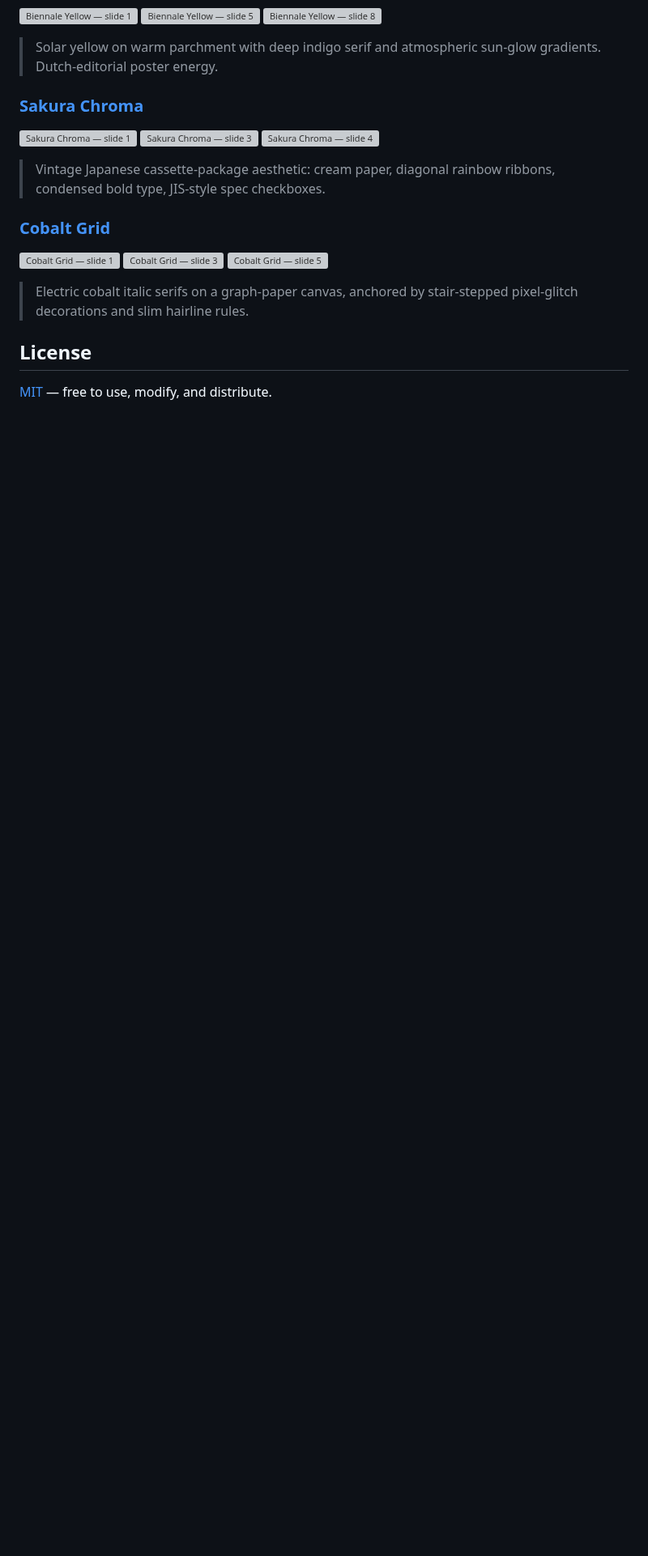
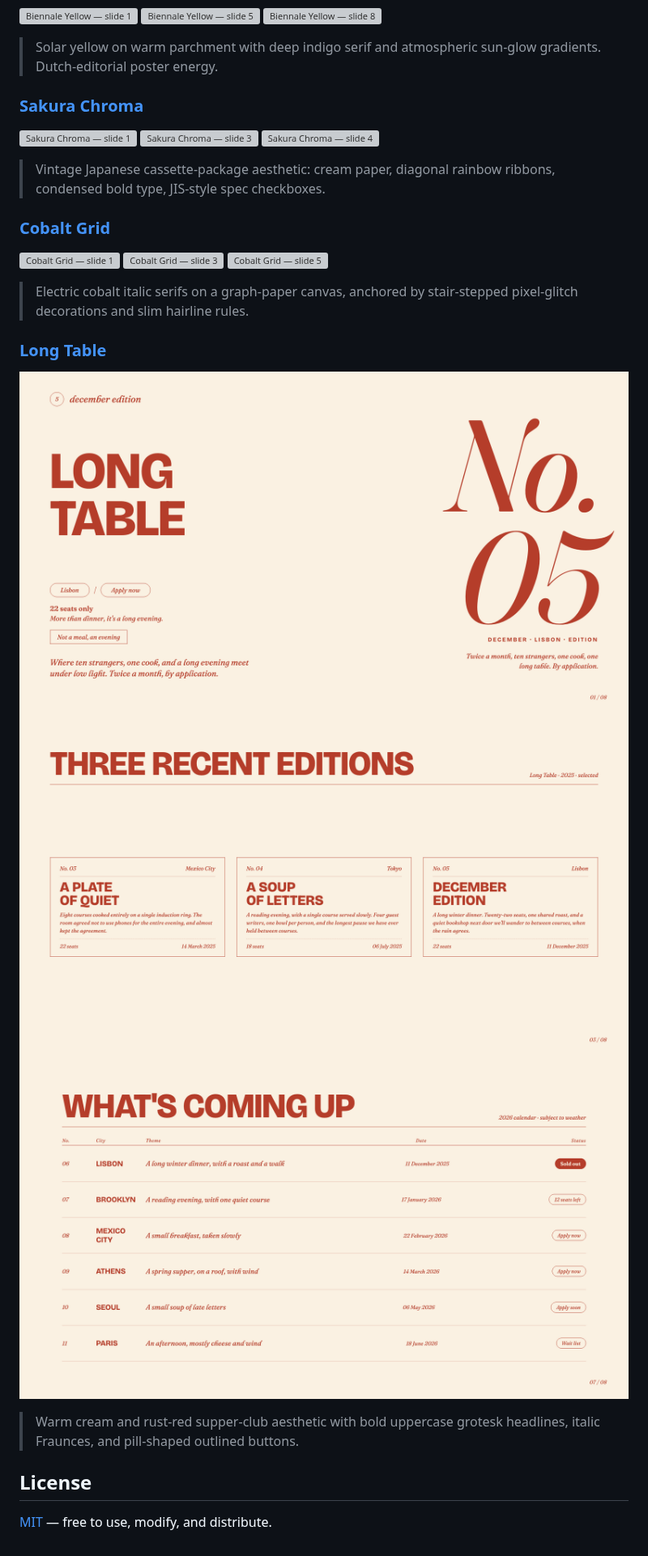
Before and after one commit to zarazhangrui/beautiful-html-templates, a Markdown page: README.md, the part around one of its changes. Shown at 81% size. GitHub-like rendering; pictures changed too: screenshots/long-table-1.png (added), screenshots/long-table-3.png (added), screenshots/long-table-7.png (added); blank space fills up the shorter version; grey boxes are pictures that could not be loaded.

```diff
--- a/README.md
+++ b/README.md
@@ -326,6 +326,16 @@ All 31 templates. Three slides per template (cover · mid-deck · later) to give
 
 > Electric cobalt italic serifs on a graph-paper canvas, anchored by stair-stepped pixel-glitch decorations and slim hairline rules.
 
+### [Long Table](./templates/long-table/)
+
+<p>
+  <img src="./screenshots/long-table-1.png" width="32.5%" alt="Long Table — slide 1" />
+  <img src="./screenshots/long-table-3.png" width="32.5%" alt="Long Table — slide 3" />
+  <img src="./screenshots/long-table-7.png" width="32.5%" alt="Long Table — slide 7" />
+</p>
+
+> Warm cream and rust-red supper-club aesthetic with bold uppercase grotesk headlines, italic Fraunces, and pill-shaped outlined buttons.
+
 ## License
 
 [MIT](./LICENSE) — free to use, modify, and distribute.
```
Also changed, not shown: other parts of README.md (+1 -1 lines), 3 other files.
